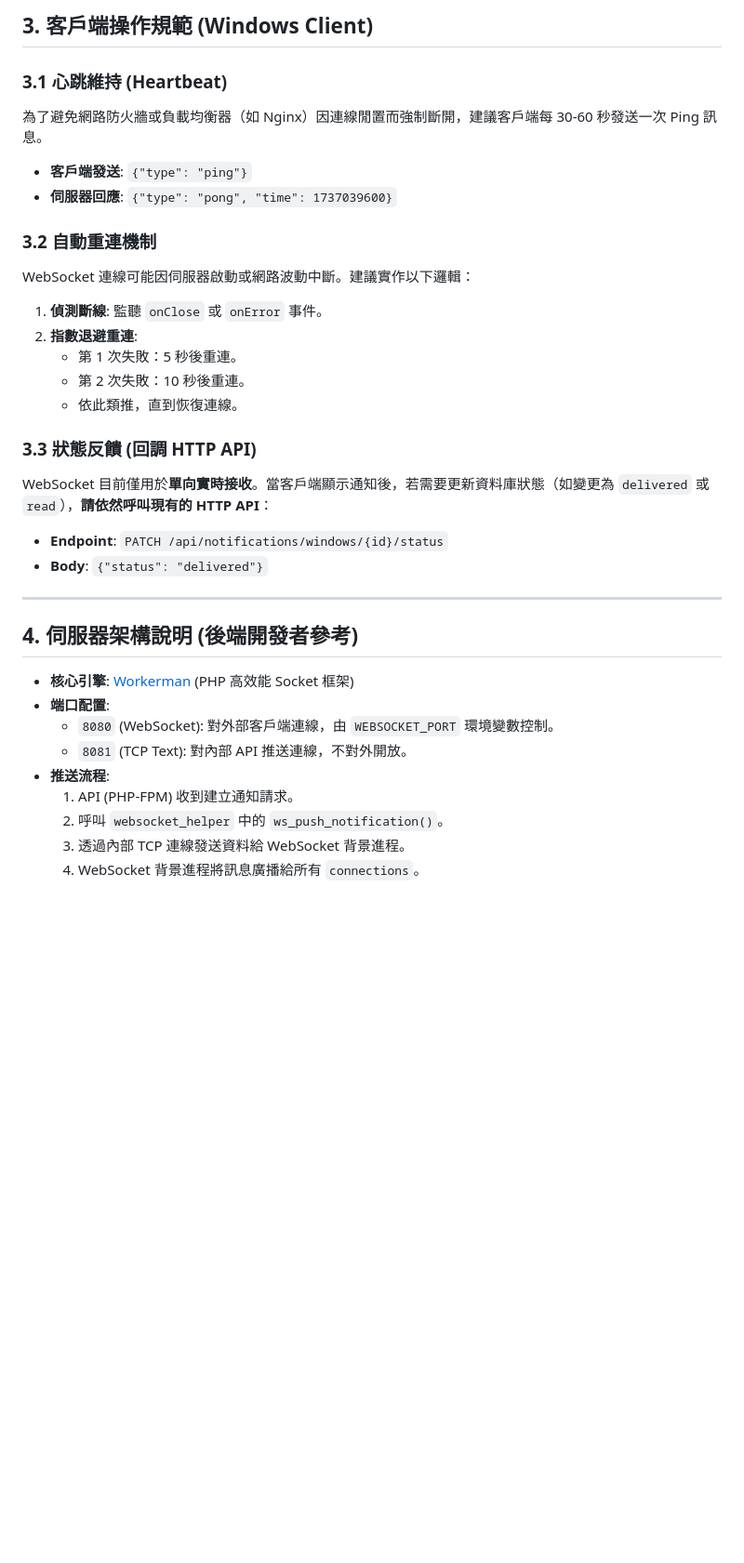
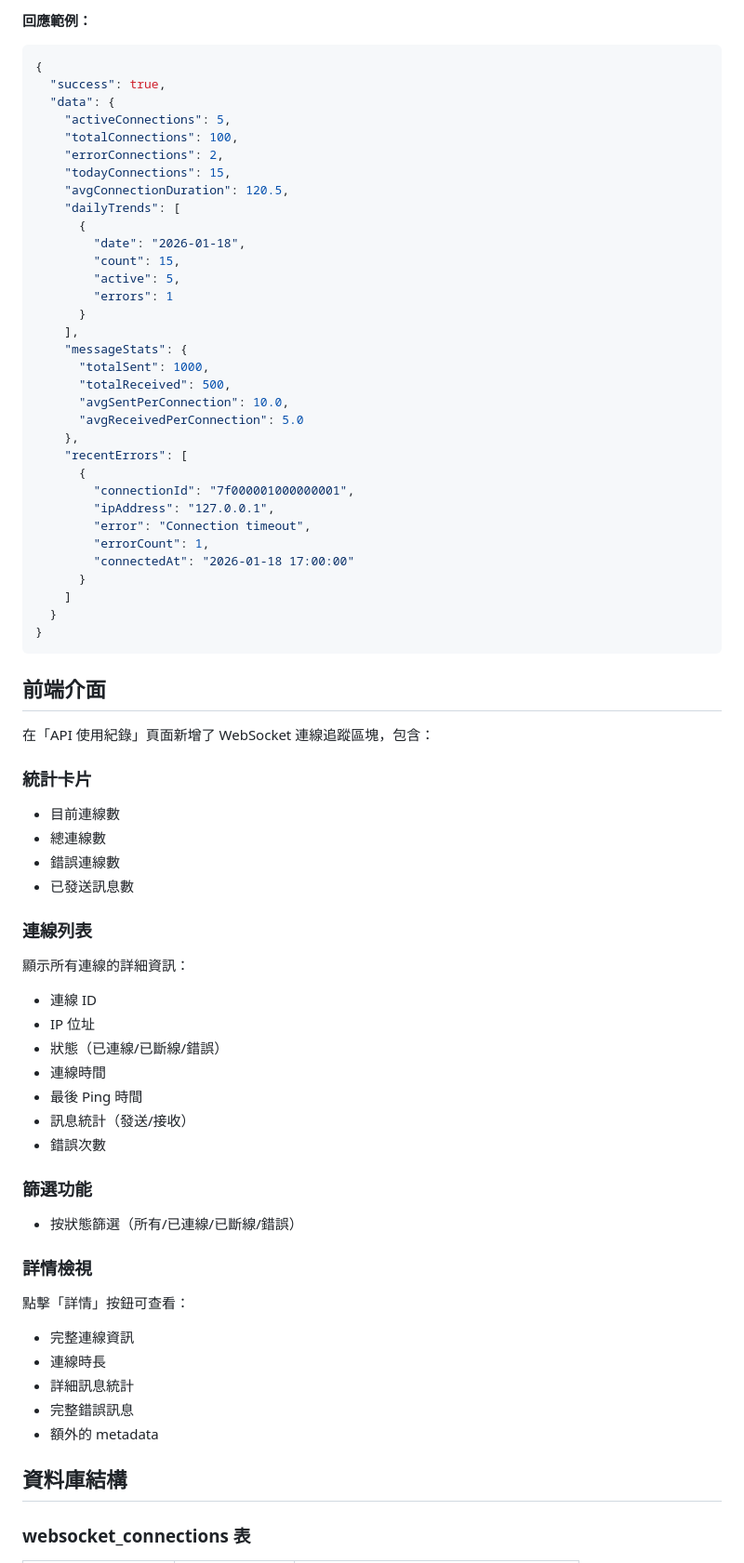
Before and after one commit to 13g7895123/notification, a Markdown page: WEBSOCKET_API_GUIDE.md, the part around one of its changes. Shown at 93% size. GitHub-like rendering; blank space fills up the shorter version.

Commit message:
docs: 新增 WebSocket 連線追蹤功能說明文件

````diff
--- a/WEBSOCKET_API_GUIDE.md
+++ b/WEBSOCKET_API_GUIDE.md
@@ -40,37 +76,73 @@
 
-## 3. 客戶端操作規範 (Windows Client)
+**回應範例：**
+```json
+{
+  "success": true,
+  "data": {
+    "activeConnections": 5,
+    "totalConnections": 100,
+    "errorConnections": 2,
+    "todayConnections": 15,
+    "avgConnectionDuration": 120.5,
+    "dailyTrends": [
+      {
+        "date": "2026-01-18",
+        "count": 15,
+        "active": 5,
+        "errors": 1
+      }
+    ],
+    "messageStats": {
+      "totalSent": 1000,
+      "totalReceived": 500,
+      "avgSentPerConnection": 10.0,
+      "avgReceivedPerConnection": 5.0
+    },
+    "recentErrors": [
+      {
+        "connectionId": "7f000001000000001",
+        "ipAddress": "127.0.0.1",
+        "error": "Connection timeout",
+        "errorCount": 1,
+        "connectedAt": "2026-01-18 17:00:00"
+      }
+    ]
+  }
+}
+```
 
-### 3.1 心跳維持 (Heartbeat)
-為了避免網路防火牆或負載均衡器（如 Nginx）因連線閒置而強制斷開，建議客戶端每 30-60 秒發送一次 Ping 訊息。
+## 前端介面
 
-*   **客戶端發送**: `{"type": "ping"}`
-*   **伺服器回應**: `{"type": "pong", "time": 1737039600}`
+在「API 使用紀錄」頁面新增了 WebSocket 連線追蹤區塊，包含：
 
-### 3.2 自動重連機制
-WebSocket 連線可能因伺服器啟動或網路波動中斷。建議實作以下邏輯：
-1.  **偵測斷線**: 監聽 `onClose` 或 `onError` 事件。
-2.  **指數退避重連**:
-    *   第 1 次失敗：5 秒後重連。
-    *   第 2 次失敗：10 秒後重連。
-    *   依此類推，直到恢復連線。
+### 統計卡片
+- 目前連線數
+- 總連線數
+- 錯誤連線數
+- 已發送訊息數
 
-### 3.3 狀態反饋 (回調 HTTP API)
-WebSocket 目前僅用於**單向實時接收**。當客戶端顯示通知後，若需要更新資料庫狀態（如變更為 `delivered` 或 `read`），**請依然呼叫現有的 HTTP API**：
+### 連線列表
+顯示所有連線的詳細資訊：
+- 連線 ID
+- IP 位址
+- 狀態（已連線/已斷線/錯誤）
+- 連線時間
+- 最後 Ping 時間
+- 訊息統計（發送/接收）
+- 錯誤次數
 
-*   **Endpoint**: `PATCH /api/notifications/windows/{id}/status`
-*   **Body**: `{"status": "delivered"}`
+### 篩選功能
+- 按狀態篩選（所有/已連線/已斷線/錯誤）
 
----
+### 詳情檢視
+點擊「詳情」按鈕可查看：
+- 完整連線資訊
+- 連線時長
+- 詳細訊息統計
+- 完整錯誤訊息
+- 額外的 metadata
 
-## 4. 伺服器架構說明 (後端開發者參考)
+## 資料庫結構
 
-*   **核心引擎**: [Workerman](http://www.workerman.net/) (PHP 高效能 Socket 框架)
-*   **端口配置**:
-    *   `8080` (WebSocket): 對外部客戶端連線，由 `WEBSOCKET_PORT` 環境變數控制。
-    *   `8081` (TCP Text): 對內部 API 推送連線，不對外開放。
-*   **推送流程**:
-    1.  API (PHP-FPM) 收到建立通知請求。
-    2.  呼叫 `websocket_helper` 中的 `ws_push_notification()`。
-    3.  透過內部 TCP 連線發送資料給 WebSocket 背景進程。
-    4.  WebSocket 背景進程將訊息廣播給所有 `connections`。
+### websocket_connections 表
 
````
Also changed, not shown: other parts of WEBSOCKET_API_GUIDE.md (+126 -32 lines).
